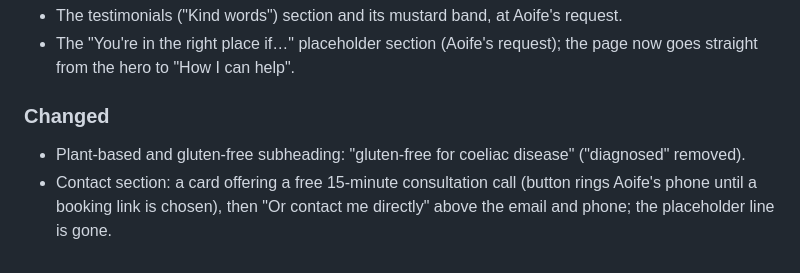
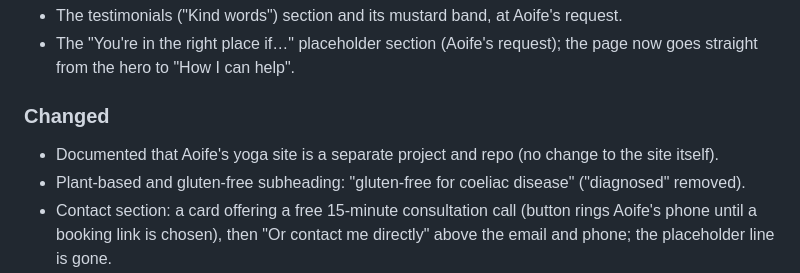
Before and after one commit to AaronRegan/aoifes-website, a Markdown page: CHANGELOG.md, the part around the change. Drawn GitHub-style.

```diff
--- a/CHANGELOG.md
+++ b/CHANGELOG.md
@@ -23,6 +23,8 @@ it automatically (see `.github/workflows/release.yml`).
 
 ### Changed
 
+- Documented that Aoife's yoga site is a separate project and repo (no
+  change to the site itself).
 - Plant-based and gluten-free subheading: "gluten-free for coeliac
   disease" ("diagnosed" removed).
 - Contact section: a card offering a free 15-minute consultation call
```
Also changed, not shown: .claude/CLAUDE.md (+9 -0 lines).
